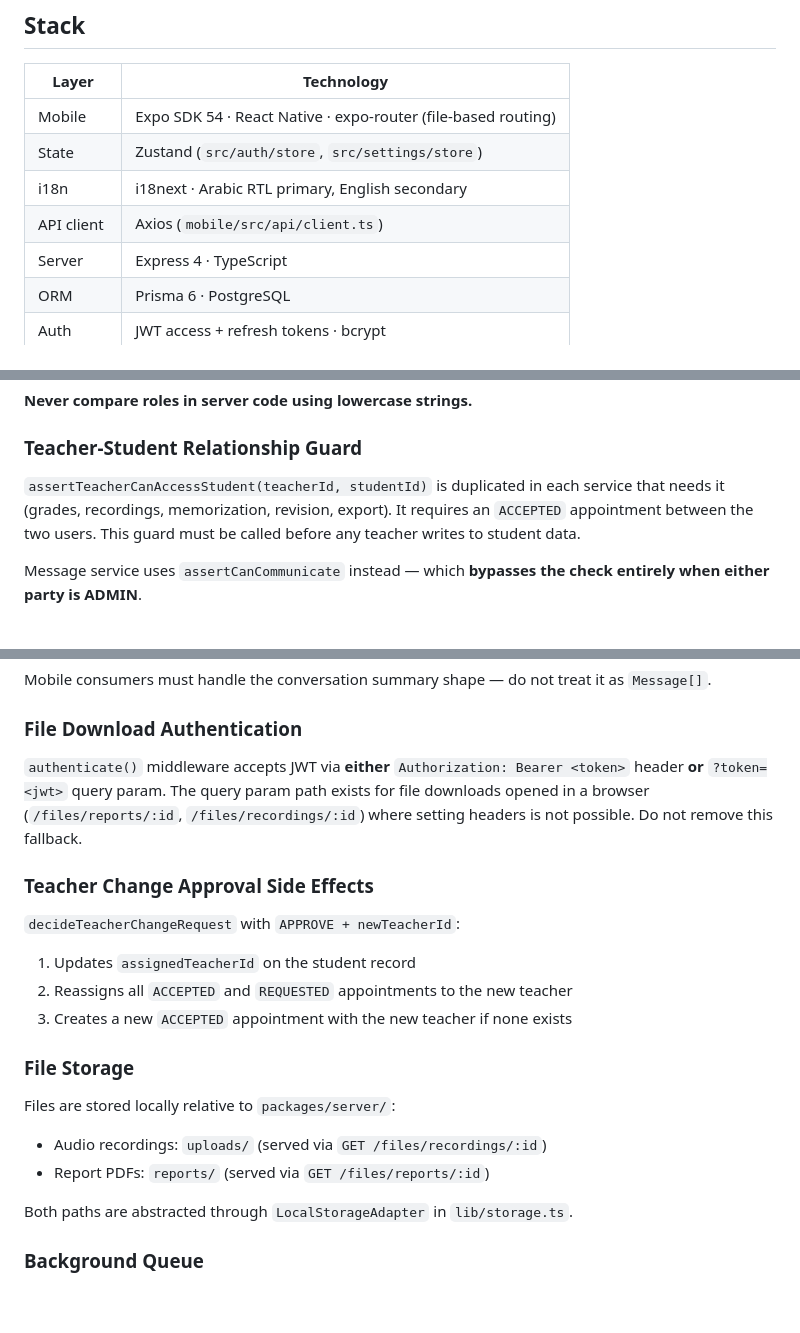
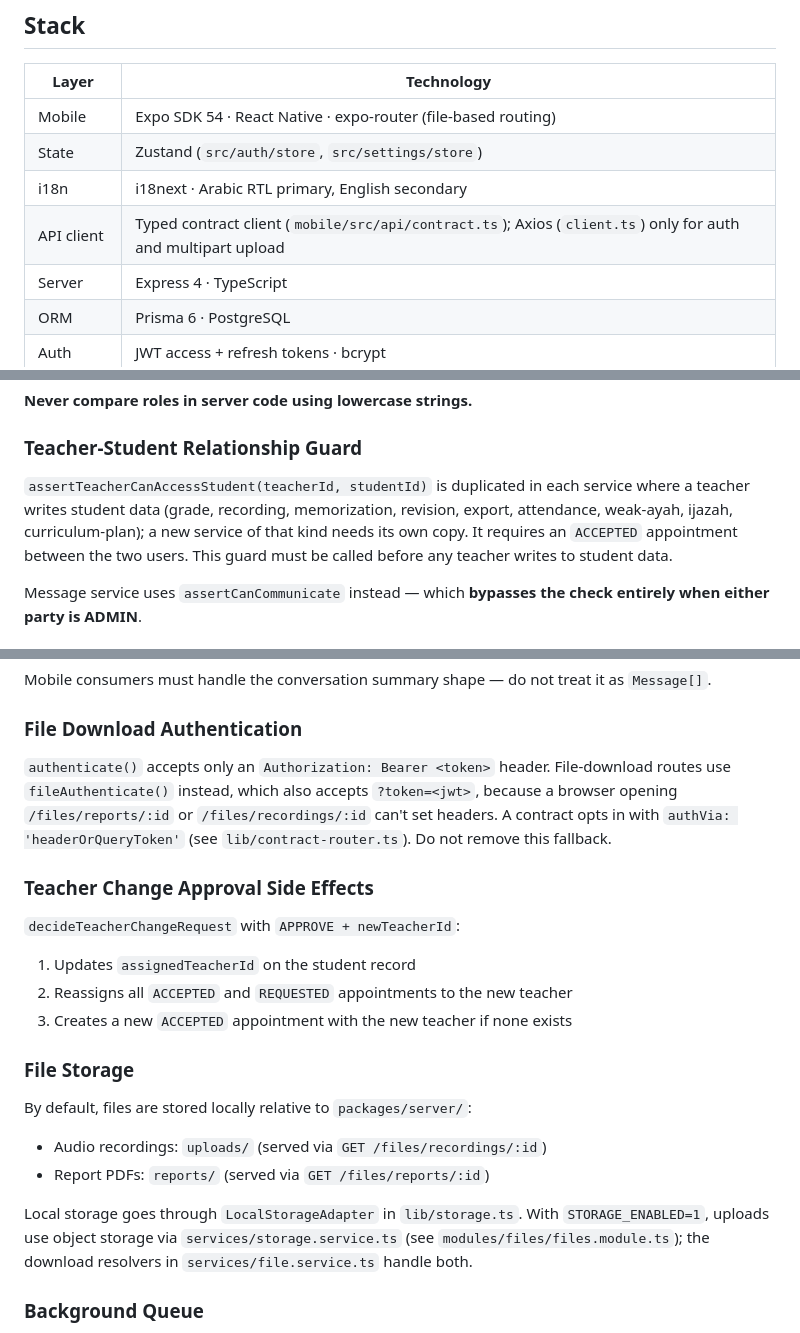
Before and after one commit to haskhrccna/education-management, a Markdown page: CLAUDE.md, 3 parts joined by grey strips. Drawn GitHub-style; blank space fills up the shorter version.

```diff
--- a/CLAUDE.md
+++ b/CLAUDE.md
@@ -44,7 +44,7 @@ npm start                            # Expo dev server
 | Mobile | Expo SDK 54 · React Native · expo-router (file-based routing) |
 | State | Zustand (`src/auth/store`, `src/settings/store`) |
 | i18n | i18next · Arabic RTL primary, English secondary |
-| API client | Axios (`mobile/src/api/client.ts`) |
+| API client | Typed contract client (`mobile/src/api/contract.ts`); Axios (`client.ts`) only for auth and multipart upload |
 | Server | Express 4 · TypeScript |
 | ORM | Prisma 6 · PostgreSQL |
 | Auth | JWT access + refresh tokens · bcrypt |
@@ -125,7 +130,7 @@ mobile/
 
 ### Teacher-Student Relationship Guard
 
-`assertTeacherCanAccessStudent(teacherId, studentId)` is duplicated in each service that needs it (grades, recordings, memorization, revision, export). It requires an `ACCEPTED` appointment between the two users. This guard must be called before any teacher writes to student data.
+`assertTeacherCanAccessStudent(teacherId, studentId)` is duplicated in each service where a teacher writes student data (grade, recording, memorization, revision, export, attendance, weak-ayah, ijazah, curriculum-plan); a new service of that kind needs its own copy. It requires an `ACCEPTED` appointment between the two users. This guard must be called before any teacher writes to student data.
 
 Message service uses `assertCanCommunicate` instead — which **bypasses the check entirely when either party is ADMIN**.
 
@@ -140,7 +145,7 @@ Mobile consumers must handle the conversation summary shape — do not treat it
 
 ### File Download Authentication
 
-`authenticate()` middleware accepts JWT via **either** `Authorization: Bearer <token>` header **or** `?token=<jwt>` query param. The query param path exists for file downloads opened in a browser (`/files/reports/:id`, `/files/recordings/:id`) where setting headers is not possible. Do not remove this fallback.
+`authenticate()` accepts only an `Authorization: Bearer <token>` header. File-download routes use `fileAuthenticate()` instead, which also accepts `?token=<jwt>`, because a browser opening `/files/reports/:id` or `/files/recordings/:id` can't set headers. A contract opts in with `authVia: 'headerOrQueryToken'` (see `lib/contract-router.ts`). Do not remove this fallback.
 
 ### Teacher Change Approval Side Effects
 
@@ -151,11 +156,11 @@ Mobile consumers must handle the conversation summary shape — do not treat it
 
 ### File Storage
 
-Files are stored locally relative to `packages/server/`:
+By default, files are stored locally relative to `packages/server/`:
 - Audio recordings: `uploads/` (served via `GET /files/recordings/:id`)
 - Report PDFs: `reports/` (served via `GET /files/reports/:id`)
 
-Both paths are abstracted through `LocalStorageAdapter` in `lib/storage.ts`.
+Local storage goes through `LocalStorageAdapter` in `lib/storage.ts`. With `STORAGE_ENABLED=1`, uploads use object storage via `services/storage.service.ts` (see `modules/files/files.module.ts`); the download resolvers in `services/file.service.ts` handle both.
 
 ### Background Queue
 
```
Also changed, not shown: other parts of CLAUDE.md (+14 -12 lines), AGENTS.md (deleted, +0 -84 lines).
